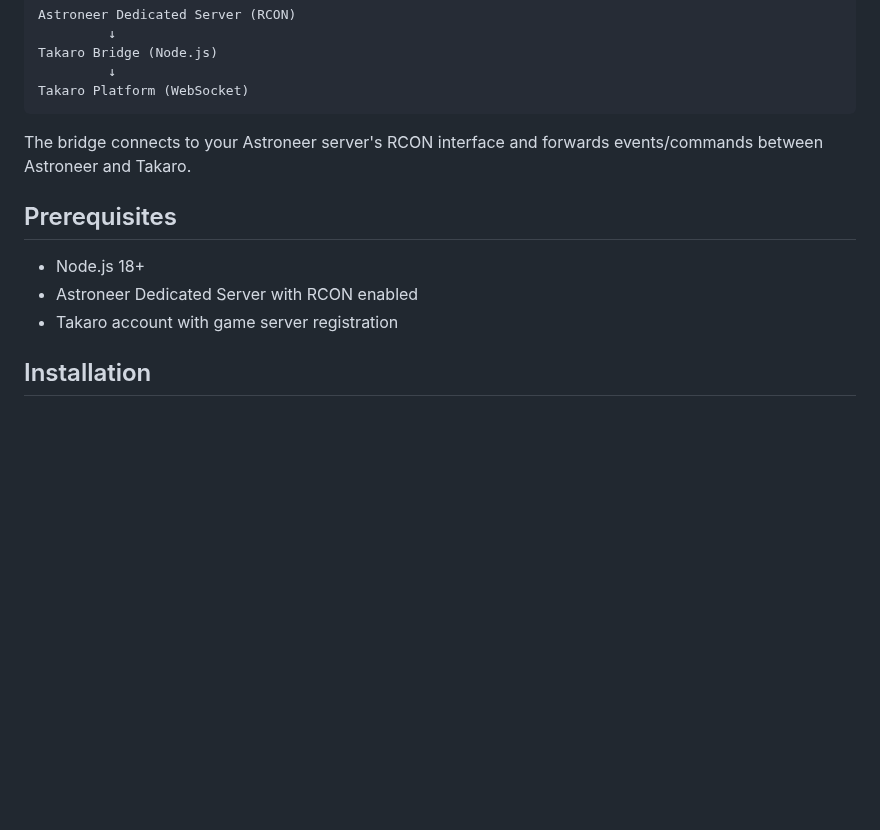
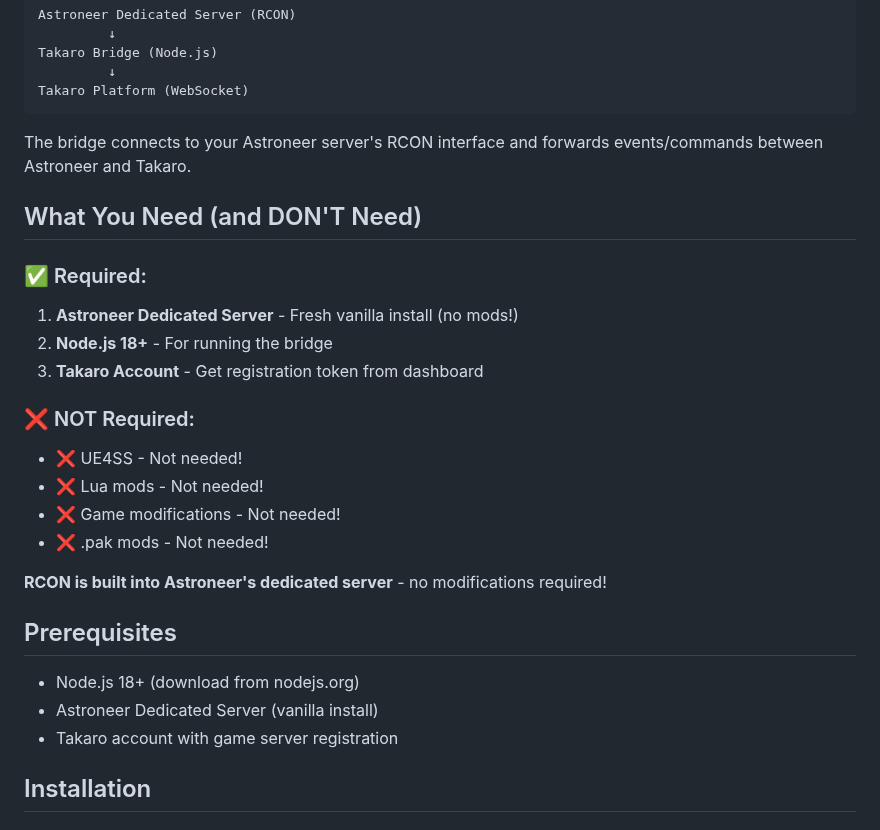
Before and after one commit to mad-001/takaro-astroneer-bridge, a Markdown page: README.md, the part around one of its changes. Drawn GitHub-style; blank space fills up the shorter version.

```diff
--- a/README.md
+++ b/README.md
@@ -22,10 +22,25 @@ Takaro Platform (WebSocket)
 
 The bridge connects to your Astroneer server's RCON interface and forwards events/commands between Astroneer and Takaro.
 
+## What You Need (and DON'T Need)
+
+### ✅ Required:
+1. **Astroneer Dedicated Server** - Fresh vanilla install (no mods!)
+2. **Node.js 18+** - For running the bridge
+3. **Takaro Account** - Get registration token from dashboard
+
+### ❌ NOT Required:
+- ❌ UE4SS - Not needed!
+- ❌ Lua mods - Not needed!
+- ❌ Game modifications - Not needed!
+- ❌ .pak mods - Not needed!
+
+**RCON is built into Astroneer's dedicated server** - no modifications required!
+
 ## Prerequisites
 
-- Node.js 18+
-- Astroneer Dedicated Server with RCON enabled
+- Node.js 18+ (download from nodejs.org)
+- Astroneer Dedicated Server (vanilla install)
 - Takaro account with game server registration
 
 ## Installation
```
Also changed, not shown: other parts of README.md (+76 -0 lines).
